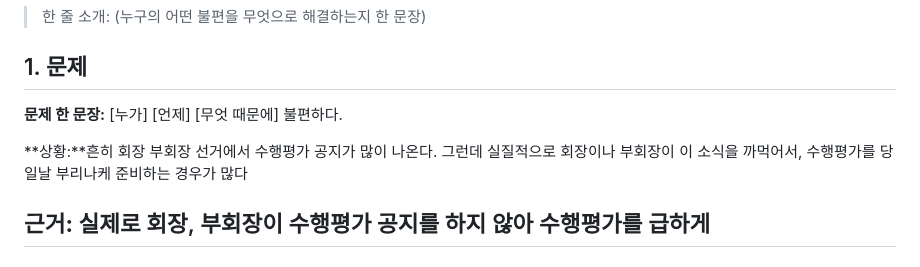
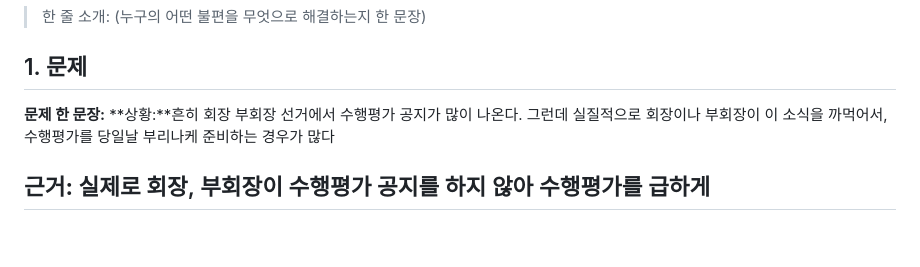
Before and after one commit to crackmaker0403-lab/solvathon-gh, a Markdown page: README.md, the part around the change. Rendered like a GitHub page; blank space fills up the shorter version.

```diff
--- a/README.md
+++ b/README.md
@@ -31,8 +31,7 @@
 평가 연결: 아이디어 참신성 — 학교의 실제 문제인가
 -->
 
-**문제 한 문장:** [누가] [언제] [무엇 때문에] 불편하다.
-
+**문제 한 문장:**
 **상황:**흔히 회장 부회장 선거에서 수행평가 공지가 많이 나온다. 그런데 실질적으로 회장이나 부회장이  이 소식을 까먹어서, 수행평가를 당일날 부리나케 준비하는 경우가 많다
 
 **근거:** 실제로 회장, 부회장이 수행평가 공지를 하지 않아 수행평가를 급하게
```
